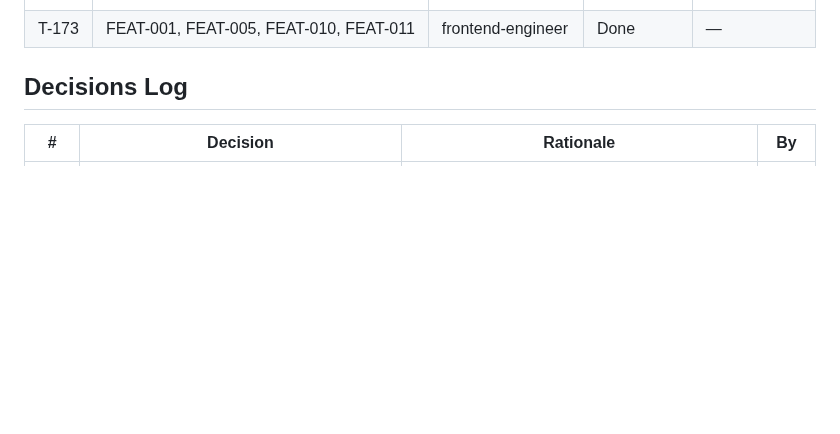
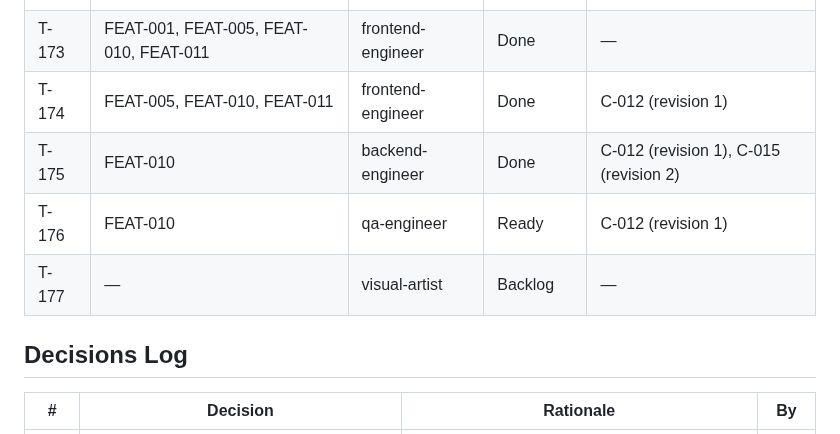
Before and after one commit to vanguard-op/scenova, a Markdown page: DELIVERY.md, the part around the change. Drawn GitHub-style; blank space fills up the shorter version.

Commit message:
chore(delivery): close the reduced control set and the platform icons (FEAT-010, FEAT-011)

```diff
--- a/DELIVERY.md
+++ b/DELIVERY.md
@@ -127,6 +127,10 @@ docs/           BPRD (product-shaper)
 | T-170 | FEAT-011, FEAT-015 | infra-engineer | In Progress | C-003 |
 | T-171 | FEAT-011, FEAT-015 | backend-engineer | Backlog | C-003, C-006 |
 | T-173 | FEAT-001, FEAT-005, FEAT-010, FEAT-011 | frontend-engineer | Done | — |
+| T-174 | FEAT-005, FEAT-010, FEAT-011 | frontend-engineer | Done | C-012 (revision 1) |
+| T-175 | FEAT-010 | backend-engineer | Done | C-012 (revision 1), C-015 (revision 2) |
+| T-176 | FEAT-010 | qa-engineer | Ready | C-012 (revision 1) |
+| T-177 | — | visual-artist | Backlog | — |
 
 ## Decisions Log
 | # | Decision | Rationale | By |
```
